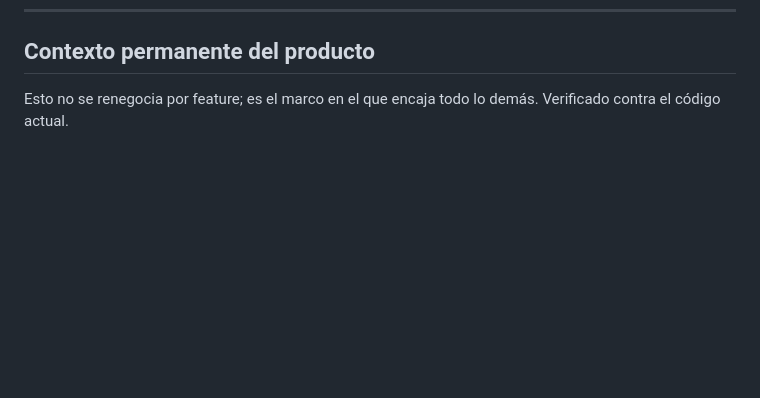
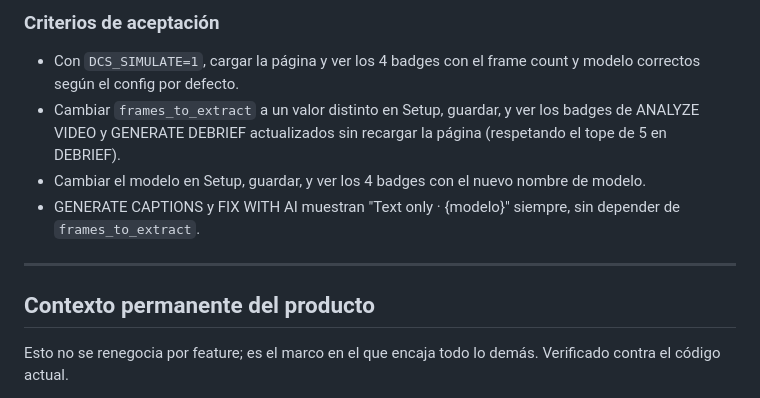
Before and after one commit to DSantamaria18/DCS-Video-Manager, a Markdown page: SPEC.md, the part around one of its changes. Drawn GitHub-style; blank space fills up the shorter version.

```diff
--- a/SPEC.md
+++ b/SPEC.md
@@ -273,3 +343,15 @@ Ninguna nueva. Reutiliza `ffmpeg` (subprocess) y `Pillow` (ya instalados).
+### Criterios de aceptación
+- Con `DCS_SIMULATE=1`, cargar la página y ver los 4 badges con el frame count y modelo
+  correctos según el config por defecto.
+- Cambiar `frames_to_extract` a un valor distinto en Setup, guardar, y ver los badges de ANALYZE
+  VIDEO y GENERATE DEBRIEF actualizados sin recargar la página (respetando el tope de 5 en
+  DEBRIEF).
+- Cambiar el modelo en Setup, guardar, y ver los 4 badges con el nuevo nombre de modelo.
+- GENERATE CAPTIONS y FIX WITH AI muestran "Text only · {modelo}" siempre, sin depender de
+  `frames_to_extract`.
+
+---
+
 ## Contexto permanente del producto
 
 Esto no se renegocia por feature; es el marco en el que encaja todo lo demás. Verificado contra el código
```
Also changed, not shown: other parts of SPEC.md (+70 -0 lines).
